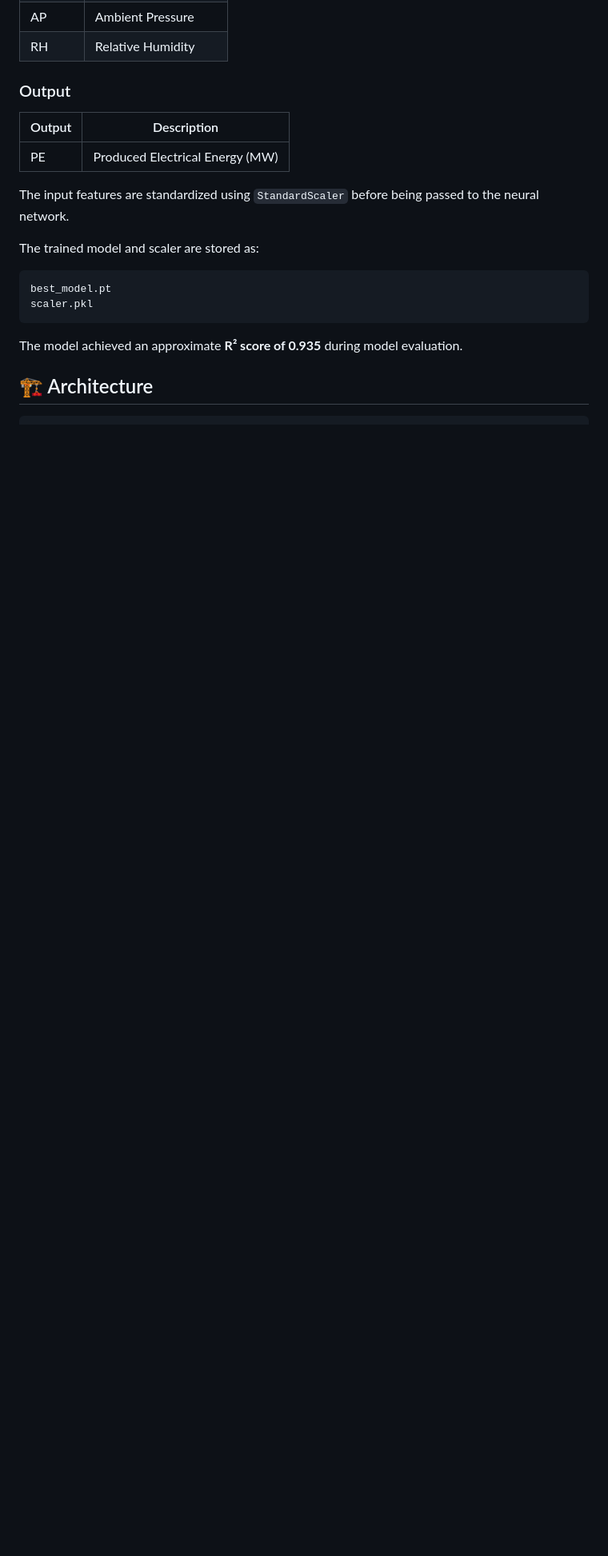
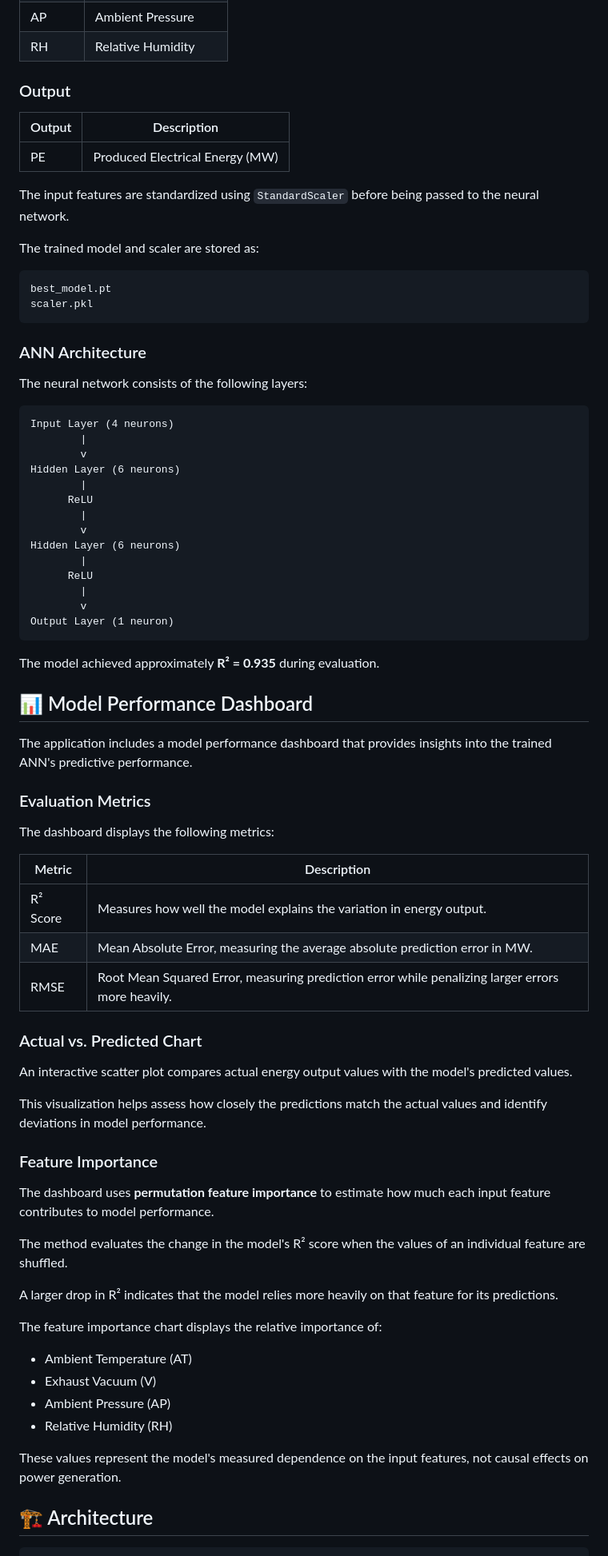
Before and after one commit to PalakMishra1905/Power_plant_Website, a Markdown page: README.md, the part around one of its changes. Shown at 80% size. GitHub-like rendering; blank space fills up the shorter version.

````diff
--- a/README.md
+++ b/README.md
@@ -50,7 +55,65 @@ best_model.pt
 scaler.pkl
 ```
 
-The model achieved an approximate **R² score of 0.935** during model evaluation.
+### ANN Architecture
+
+The neural network consists of the following layers:
+
+```text
+Input Layer (4 neurons)
+        |
+        v
+Hidden Layer (6 neurons)
+        |
+      ReLU
+        |
+        v
+Hidden Layer (6 neurons)
+        |
+      ReLU
+        |
+        v
+Output Layer (1 neuron)
+```
+
+The model achieved approximately **R² = 0.935** during evaluation.
+
+## 📊 Model Performance Dashboard
+
+The application includes a model performance dashboard that provides insights into the trained ANN's predictive performance.
+
+### Evaluation Metrics
+
+The dashboard displays the following metrics:
+
+| Metric   | Description                                                                                      |
+| -------- | ------------------------------------------------------------------------------------------------ |
+| R² Score | Measures how well the model explains the variation in energy output.                             |
+| MAE      | Mean Absolute Error, measuring the average absolute prediction error in MW.                      |
+| RMSE     | Root Mean Squared Error, measuring prediction error while penalizing larger errors more heavily. |
+
+### Actual vs. Predicted Chart
+
+An interactive scatter plot compares actual energy output values with the model's predicted values.
+
+This visualization helps assess how closely the predictions match the actual values and identify deviations in model performance.
+
+### Feature Importance
+
+The dashboard uses **permutation feature importance** to estimate how much each input feature contributes to model performance.
+
+The method evaluates the change in the model's R² score when the values of an individual feature are shuffled.
+
+A larger drop in R² indicates that the model relies more heavily on that feature for its predictions.
+
+The feature importance chart displays the relative importance of:
+
+* Ambient Temperature (AT)
+* Exhaust Vacuum (V)
+* Ambient Pressure (AP)
+* Relative Humidity (RH)
+
+These values represent the model's measured dependence on the input features, not causal effects on power generation.
 
 ## 🏗️ Architecture
 
````
Also changed, not shown: other parts of README.md (+96 -53 lines).
